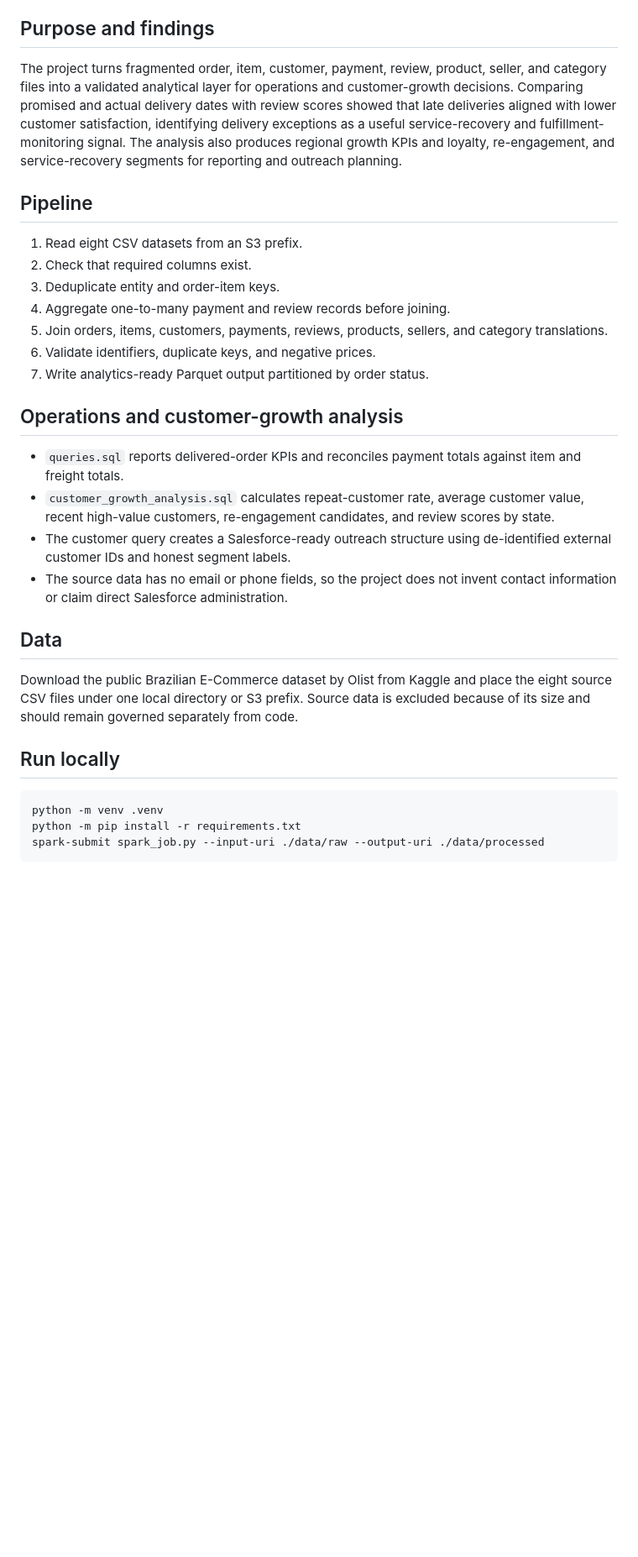
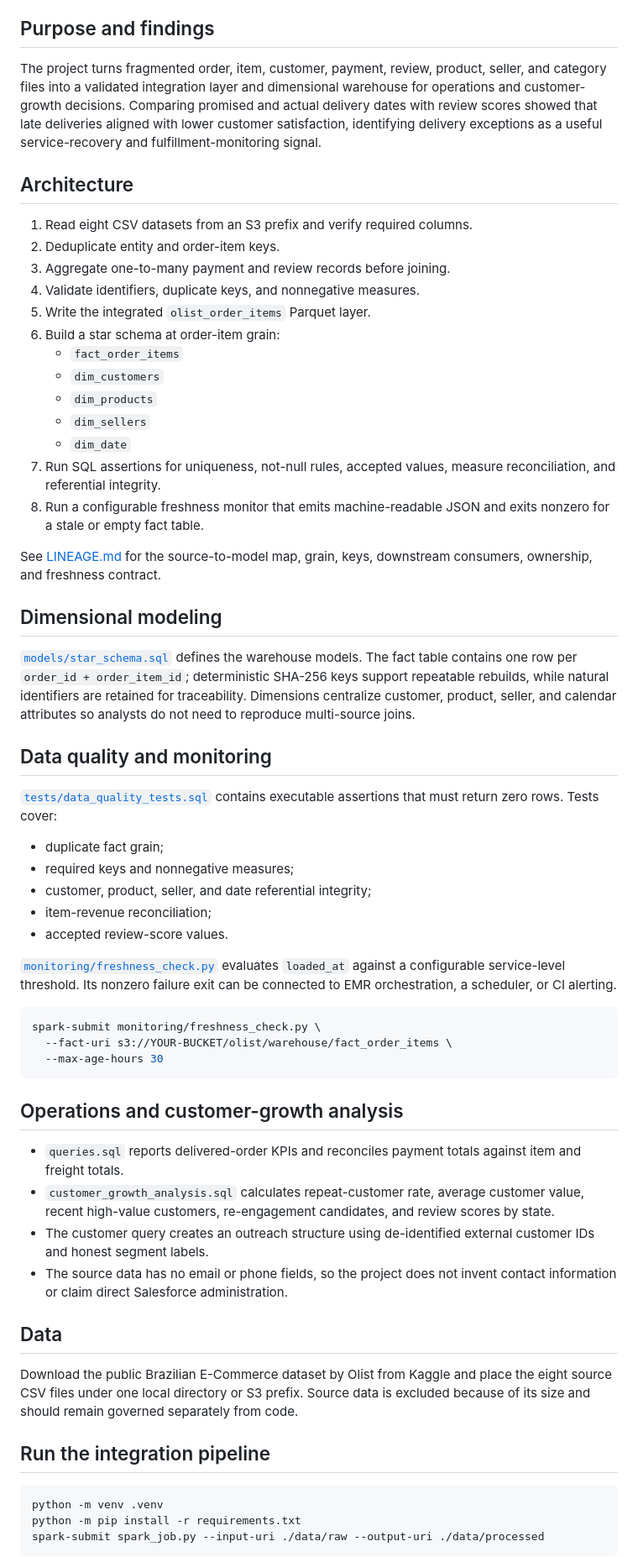
Before and after one commit to Adithya-Data-Science/sql-sales-analysis, a Markdown page: olist-data-engineering/README.md, the part around one of its changes. Shown at 84% size. Drawn GitHub-style; blank space fills up the shorter version.

Commit message:
Document dimensional models and monitoring

````diff
--- a/olist-data-engineering/README.md
+++ b/olist-data-engineering/README.md
@@ -4,30 +4,60 @@ A PySpark and Spark SQL project designed for AWS EMR that processes approximatel
 
 ## Purpose and findings
 
-The project turns fragmented order, item, customer, payment, review, product, seller, and category files into a validated analytical layer for operations and customer-growth decisions. Comparing promised and actual delivery dates with review scores showed that late deliveries aligned with lower customer satisfaction, identifying delivery exceptions as a useful service-recovery and fulfillment-monitoring signal. The analysis also produces regional growth KPIs and loyalty, re-engagement, and service-recovery segments for reporting and outreach planning.
+The project turns fragmented order, item, customer, payment, review, product, seller, and category files into a validated integration layer and dimensional warehouse for operations and customer-growth decisions. Comparing promised and actual delivery dates with review scores showed that late deliveries aligned with lower customer satisfaction, identifying delivery exceptions as a useful service-recovery and fulfillment-monitoring signal.
 
-## Pipeline
+## Architecture
 
-1. Read eight CSV datasets from an S3 prefix.
-2. Check that required columns exist.
-3. Deduplicate entity and order-item keys.
-4. Aggregate one-to-many payment and review records before joining.
-5. Join orders, items, customers, payments, reviews, products, sellers, and category translations.
-6. Validate identifiers, duplicate keys, and negative prices.
-7. Write analytics-ready Parquet output partitioned by order status.
+1. Read eight CSV datasets from an S3 prefix and verify required columns.
+2. Deduplicate entity and order-item keys.
+3. Aggregate one-to-many payment and review records before joining.
+4. Validate identifiers, duplicate keys, and nonnegative measures.
+5. Write the integrated `olist_order_items` Parquet layer.
+6. Build a star schema at order-item grain:
+   - `fact_order_items`
+   - `dim_customers`
+   - `dim_products`
+   - `dim_sellers`
+   - `dim_date`
+7. Run SQL assertions for uniqueness, not-null rules, accepted values, measure reconciliation, and referential integrity.
+8. Run a configurable freshness monitor that emits machine-readable JSON and exits nonzero for a stale or empty fact table.
+
+See [LINEAGE.md](LINEAGE.md) for the source-to-model map, grain, keys, downstream consumers, ownership, and freshness contract.
+
+## Dimensional modeling
+
+[`models/star_schema.sql`](models/star_schema.sql) defines the warehouse models. The fact table contains one row per `order_id + order_item_id`; deterministic SHA-256 keys support repeatable rebuilds, while natural identifiers are retained for traceability. Dimensions centralize customer, product, seller, and calendar attributes so analysts do not need to reproduce multi-source joins.
+
+## Data quality and monitoring
+
+[`tests/data_quality_tests.sql`](tests/data_quality_tests.sql) contains executable assertions that must return zero rows. Tests cover:
+
+- duplicate fact grain;
+- required keys and nonnegative measures;
+- customer, product, seller, and date referential integrity;
+- item-revenue reconciliation;
+- accepted review-score values.
+
+[`monitoring/freshness_check.py`](monitoring/freshness_check.py) evaluates `loaded_at` against a configurable service-level threshold. Its nonzero failure exit can be connected to EMR orchestration, a scheduler, or CI alerting.
+
+```bash
+spark-submit monitoring/freshness_check.py \
+  --fact-uri s3://YOUR-BUCKET/olist/warehouse/fact_order_items \
+  --max-age-hours 30
+```
 
 ## Operations and customer-growth analysis
 
 - `queries.sql` reports delivered-order KPIs and reconciles payment totals against item and freight totals.
 - `customer_growth_analysis.sql` calculates repeat-customer rate, average customer value, recent high-value customers, re-engagement candidates, and review scores by state.
-- The customer query creates a Salesforce-ready outreach structure using de-identified external customer IDs and honest segment labels.
+- The customer query creates an outreach structure using de-identified external customer IDs and honest segment labels.
 - The source data has no email or phone fields, so the project does not invent contact information or claim direct Salesforce administration.
 
 ## Data
 
 Download the public Brazilian E-Commerce dataset by Olist from Kaggle and place the eight source CSV files under one local directory or S3 prefix. Source data is excluded because of its size and should remain governed separately from code.
 
-## Run locally
+## Run the integration pipeline
 
 ```bash
 python -m venv .venv
````
Also changed, not shown: other parts of olist-data-engineering/README.md (+7 -13 lines).
